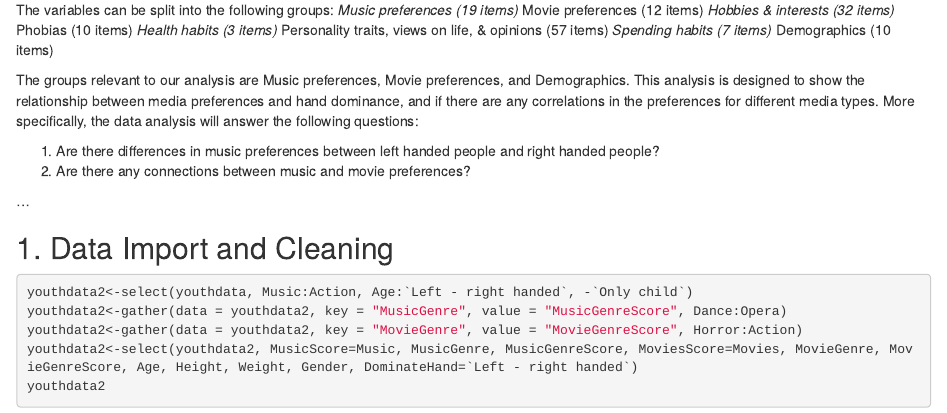
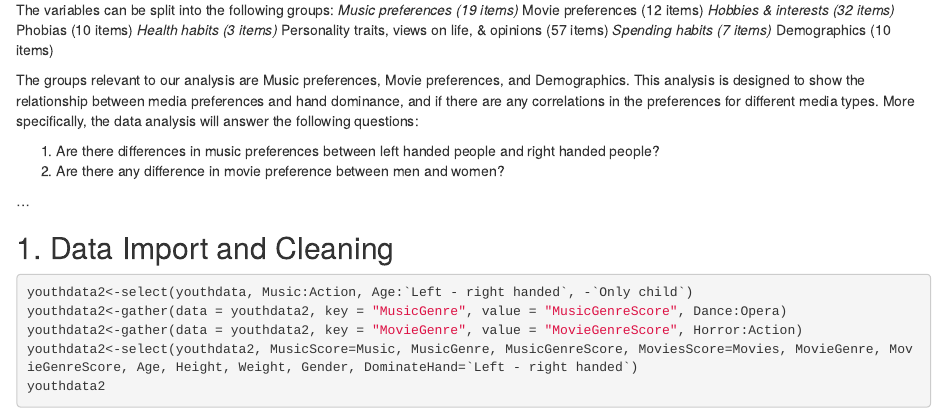
Before and after one commit to xyrlian/CDS101Midterm, an R Markdown document (MidtermProject.Rmd): the page in a window 1100 px wide, from 300 px down. Rendered offline with R 4.5, knitr and Pandoc, with nearby package versions; drawn as R Markdown's standard HTML page in place of the format the file asks for.

Commit message:
Fixed question 2

```diff
--- a/MidtermProject.Rmd
+++ b/MidtermProject.Rmd
@@ -39,7 +39,7 @@ The variables can be split into the following groups:
 The groups relevant to our analysis are Music preferences, Movie preferences, and Demographics. This analysis is designed to show the relationship between media preferences and hand dominance, and if there are any correlations in the preferences for different media types. More specifically, the data analysis will answer the following questions:
 
 1.  Are there differences in music preferences between left handed people and right handed people?
-2.  Are there any connections between music and movie preferences?
+2.  Are there any difference in movie preference between men and women?
 
 ...
 
```
Also changed, not shown: 2 other files.
